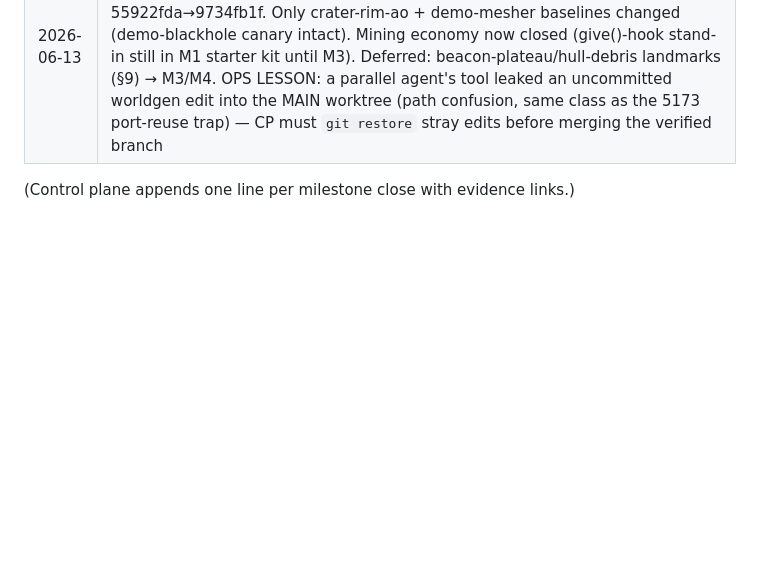
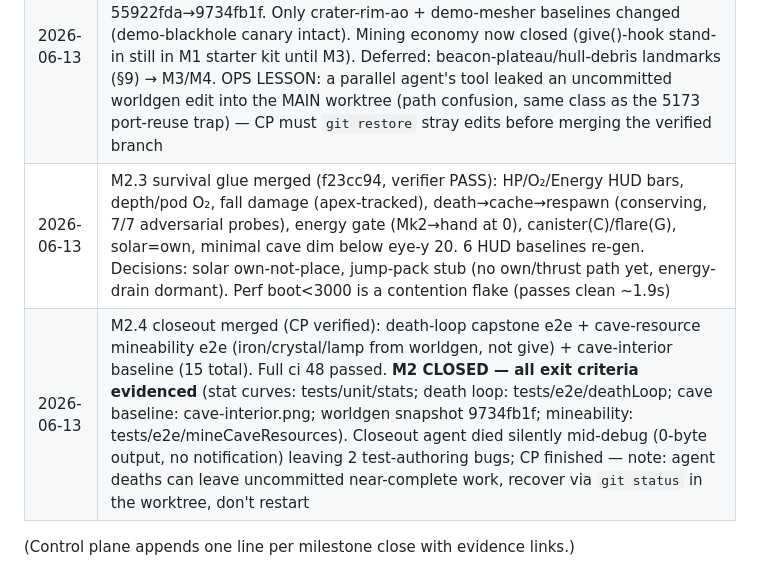
Before and after one commit to donozhang1992/interstellar-craft, a Markdown page: docs/ROADMAP.md, the part around the change. GitHub-like rendering; blank space fills up the shorter version.

Commit message:
docs: close M2 milestone in roadmap status log
Co-Authored-By: Claude Fable 5 <noreply@anthropic.com>

```diff
--- a/docs/ROADMAP.md
+++ b/docs/ROADMAP.md
@@ -101,5 +101,7 @@ live · README updated.
 | 2026-06-13 | Bugfix merged (2d9a29a, CP verified): Tab/crafting overlay was blocked by the title screen (exitPointerLock re-revealed #overlay z20 over #invcraft z15). Centralized title visibility in InputController.syncTitleOverlay() (hidden iff locked OR uiOpen) + re-lock on close + regression e2e |
 | 2026-06-13 | M2.1 survival stats merged (20012c0, verifier PASS): SurvivalState hp/o2/energy curves, fall damage, death-drop (floor 50%, tools kept), respawn — §12 exact, 43 tests 100% cov. Pure core; game layer composes with PlayerState. O2 pod refill = 20/s (design decision, §12 left rate open) |
 | 2026-06-13 | M2.2 worldgen merged (1454ed5, verifier PASS): 3 worm caves→y8, iron<24/copper<28 veins (in rock+basalt stone family, ratified), crystal y<20 near caves, lamp on cave ceilings; spawn pod platform. Terrain hash 55922fda→9734fb1f. Only crater-rim-ao + demo-mesher baselines changed (demo-blackhole canary intact). Mining economy now closed (give()-hook stand-in still in M1 starter kit until M3). Deferred: beacon-plateau/hull-debris landmarks (§9) → M3/M4. OPS LESSON: a parallel agent's tool leaked an uncommitted worldgen edit into the MAIN worktree (path confusion, same class as the 5173 port-reuse trap) — CP must `git restore` stray edits before merging the verified branch |
+| 2026-06-13 | M2.3 survival glue merged (f23cc94, verifier PASS): HP/O₂/Energy HUD bars, depth/pod O₂, fall damage (apex-tracked), death→cache→respawn (conserving, 7/7 adversarial probes), energy gate (Mk2→hand at 0), canister(C)/flare(G), solar=own, minimal cave dim below eye-y 20. 6 HUD baselines re-gen. Decisions: solar own-not-place, jump-pack stub (no own/thrust path yet, energy-drain dormant). Perf boot<3000 is a contention flake (passes clean ~1.9s) |
+| 2026-06-13 | M2.4 closeout merged (CP verified): death-loop capstone e2e + cave-resource mineability e2e (iron/crystal/lamp from worldgen, not give) + cave-interior baseline (15 total). Full ci 48 passed. **M2 CLOSED — all exit criteria evidenced** (stat curves: tests/unit/stats; death loop: tests/e2e/deathLoop; cave baseline: cave-interior.png; worldgen snapshot 9734fb1f; mineability: tests/e2e/mineCaveResources). Closeout agent died silently mid-debug (0-byte output, no notification) leaving 2 test-authoring bugs; CP finished — note: agent deaths can leave uncommitted near-complete work, recover via `git status` in the worktree, don't restart |
 
 (Control plane appends one line per milestone close with evidence links.)
```
